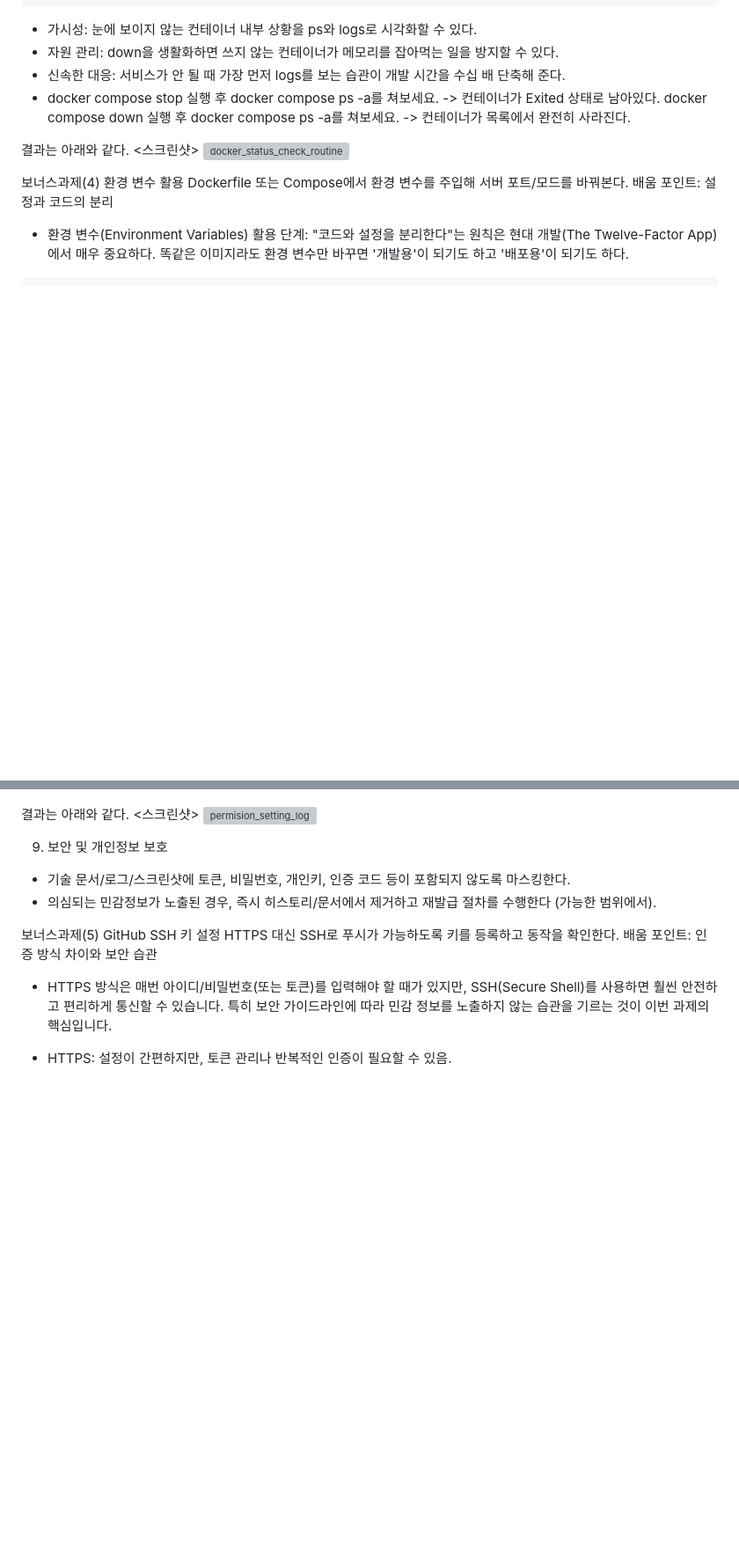
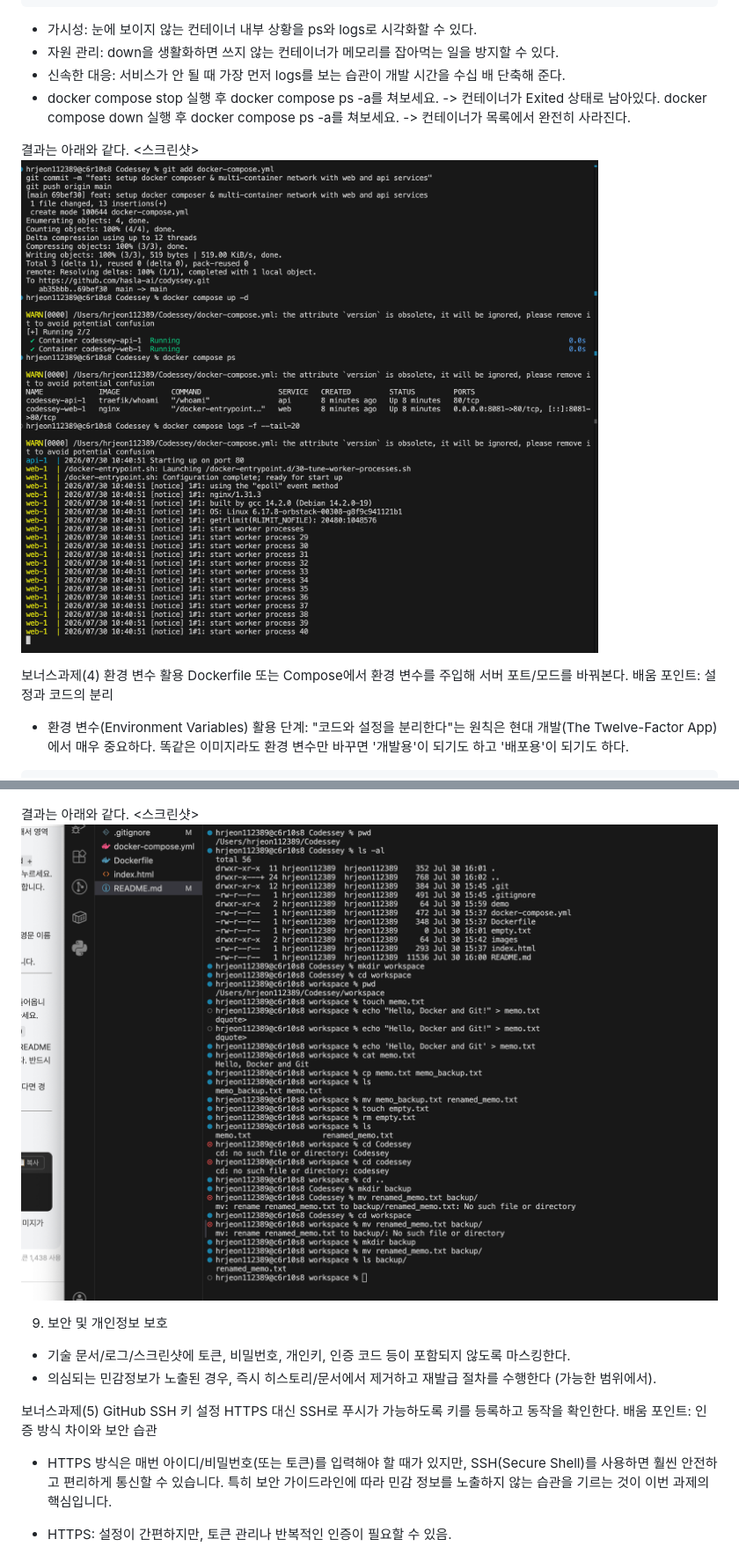
Before and after one commit to hasla-ai/codyssey, a Markdown page: README.md, 2 parts joined by grey strips. Shown: that part at 88% size. GitHub-like rendering; blank space fills up the shorter version; grey boxes are pictures that could not be loaded.

Commit message:
docs: README 수정 (요구사항 추가)

```diff
--- a/README.md
+++ b/README.md
@@ -559,7 +559,7 @@ docker compose down 실행 후 docker compose ps -a를 쳐보세요. -> 컨테
 
 결과는 아래와 같다.
 <스크린샷>
-![docker_status_check_routine](./images/docker_status_check_routine.png)
+![docker_status](./images/docker_status.png)
 
 
  보너스과제(4) 환경 변수 활용
@@ -693,7 +693,7 @@ f4e5d6c Docker NGINX 커스텀 서버 구축 완료
 
 결과는 아래와 같다.
 <스크린샷>
-![permision_setting_log](./images/permision_setting_log.png)
+![permission_setting_log](./images/permission_setting_log.png)
 
 
 9) 보안 및 개인정보 보호
```
Also changed, not shown: other parts of README.md (+17 -21 lines), images/docker_compose_log.png (renamed from images/ docker_compose_log.png), images/docker_status.png (renamed from images/ docker_status_check_routine.png).
